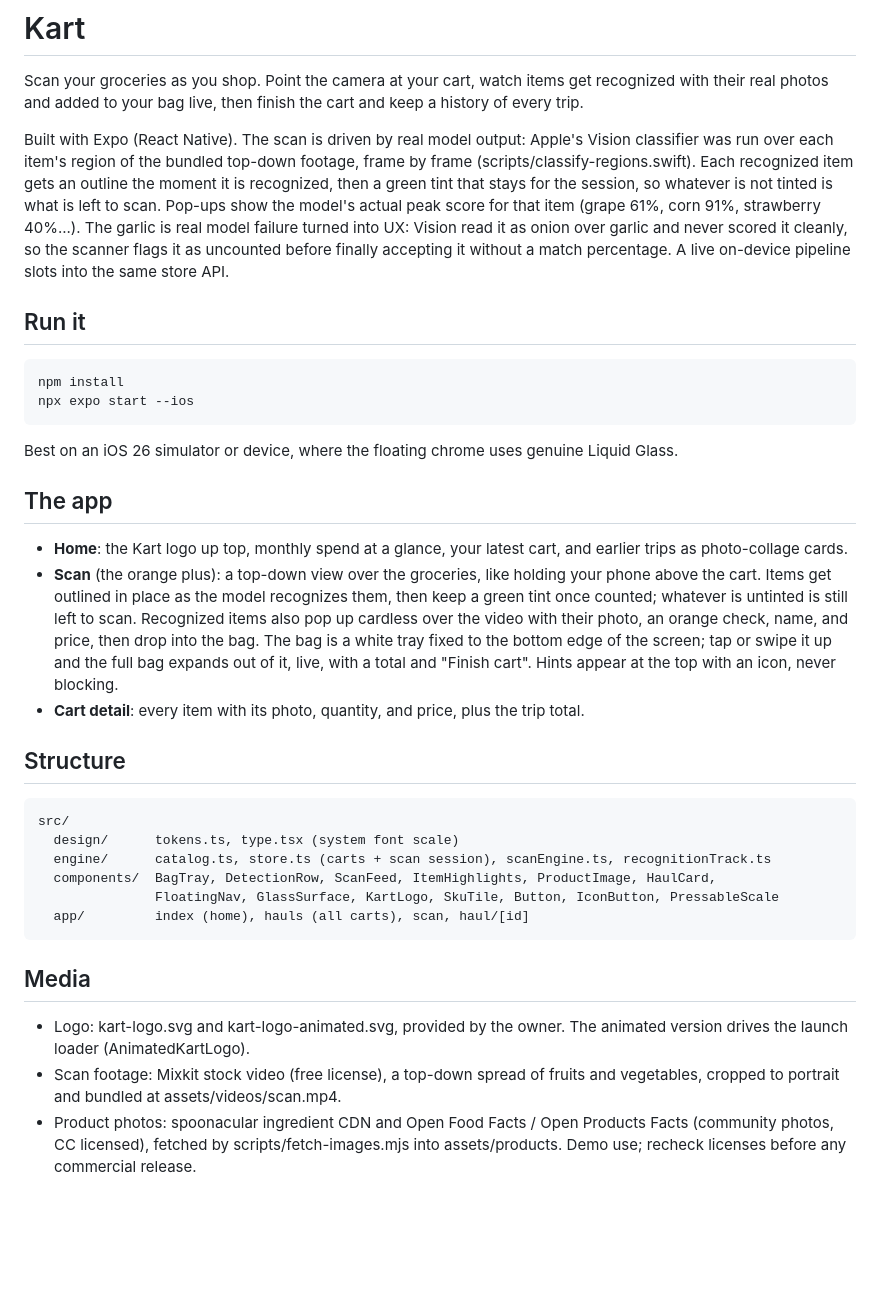
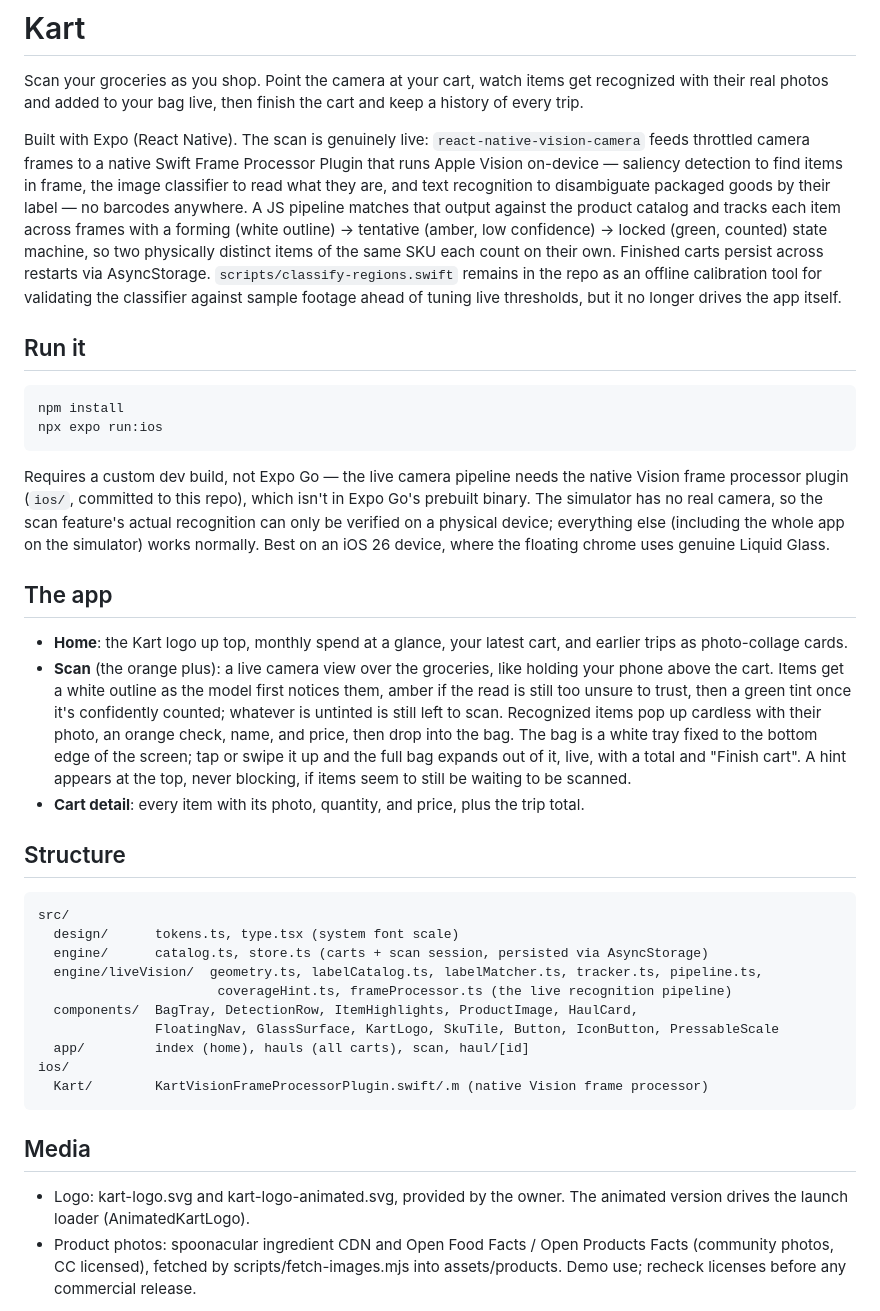
Before and after one commit to ayaan-gupta/kart, a Markdown page: README.md, the part around the change. GitHub-like rendering; blank space fills up the shorter version.

Commit message:
docs: update README to describe the real live camera pipeline
Was still describing the retired offline video-replay demo (bundled
scan.mp4, Vision run once ahead of time over hand-marked regions).
Now reflects what's actually built: react-native-vision-camera + a
native Swift Frame Processor Plugin running Vision live, the
forming/tentative/locked pipeline, AsyncStorage persistence, and that
Expo Go can't run it (needs the custom dev build for the native
plugin).

````diff
--- a/README.md
+++ b/README.md
@@ -4,36 +4,42 @@ Scan your groceries as you shop. Point the camera at your cart, watch items get
 their real photos and added to your bag live, then finish the cart and keep a history of every
 trip.
 
-Built with Expo (React Native). The scan is driven by real model output: Apple's Vision
-classifier was run over each item's region of the bundled top-down footage, frame by frame
-(scripts/classify-regions.swift). Each recognized item gets an outline the moment it is
-recognized, then a green tint that stays for the session, so whatever is not tinted is what is
-left to scan. Pop-ups show the model's actual peak score for that item (grape 61%, corn 91%,
-strawberry 40%...). The garlic is real model failure turned into UX: Vision read it as onion
-over garlic and never scored it cleanly, so the scanner flags it as uncounted before finally
-accepting it without a match percentage. A live on-device pipeline slots into the same store
-API.
+Built with Expo (React Native). The scan is genuinely live: `react-native-vision-camera` feeds
+throttled camera frames to a native Swift Frame Processor Plugin that runs Apple Vision on-device
+— saliency detection to find items in frame, the image classifier to read what they are, and text
+recognition to disambiguate packaged goods by their label — no barcodes anywhere. A JS pipeline
+matches that output against the product catalog and tracks each item across frames with a
+forming (white outline) → tentative (amber, low confidence) → locked (green, counted) state
+machine, so two physically distinct items of the same SKU each count on their own. Finished carts
+persist across restarts via AsyncStorage. `scripts/classify-regions.swift` remains in the repo as
+an offline calibration tool for validating the classifier against sample footage ahead of tuning
+live thresholds, but it no longer drives the app itself.
 
 ## Run it
 
 ```bash
 npm install
-npx expo start --ios
+npx expo run:ios
 ```
 
-Best on an iOS 26 simulator or device, where the floating chrome uses genuine Liquid Glass.
+Requires a custom dev build, not Expo Go — the live camera pipeline needs the native Vision frame
+processor plugin (`ios/`, committed to this repo), which isn't in Expo Go's prebuilt binary. The
+simulator has no real camera, so the scan feature's actual recognition can only be verified on a
+physical device; everything else (including the whole app on the simulator) works normally.
+Best on an iOS 26 device, where the floating chrome uses genuine Liquid Glass.
 
 ## The app
 
 - **Home**: the Kart logo up top, monthly spend at a glance, your latest cart, and earlier trips
   as photo-collage cards.
-- **Scan** (the orange plus): a top-down view over the groceries, like holding your phone above
-  the cart. Items get outlined in place as the model recognizes them, then keep a green tint
-  once counted; whatever is untinted is still left to scan. Recognized items also pop up
-  cardless over the video with their photo, an orange check, name, and price, then drop into
-  the bag. The bag is a white tray fixed to the bottom edge of the screen; tap or swipe it up and
-  the full bag expands out of it, live, with a total and "Finish cart". Hints appear at the top
-  with an icon, never blocking.
+- **Scan** (the orange plus): a live camera view over the groceries, like holding your phone above
+  the cart. Items get a white outline as the model first notices them, amber if the read is still
+  too unsure to trust, then a green tint once it's confidently counted; whatever is untinted is
+  still left to scan. Recognized items pop up cardless with their photo, an orange check, name,
+  and price, then drop into the bag. The bag is a white tray fixed to the bottom edge of the
+  screen; tap or swipe it up and the full bag expands out of it, live, with a total and "Finish
+  cart". A hint appears at the top, never blocking, if items seem to still be waiting to be
+  scanned.
 - **Cart detail**: every item with its photo, quantity, and price, plus the trip total.
 
 ## Structure
@@ -41,18 +47,20 @@ Best on an iOS 26 simulator or device, where the floating chrome uses genuine Li
 ```
 src/
   design/      tokens.ts, type.tsx (system font scale)
-  engine/      catalog.ts, store.ts (carts + scan session), scanEngine.ts, recognitionTrack.ts
-  components/  BagTray, DetectionRow, ScanFeed, ItemHighlights, ProductImage, HaulCard,
+  engine/      catalog.ts, store.ts (carts + scan session, persisted via AsyncStorage)
+  engine/liveVision/  geometry.ts, labelCatalog.ts, labelMatcher.ts, tracker.ts, pipeline.ts,
+                       coverageHint.ts, frameProcessor.ts (the live recognition pipeline)
+  components/  BagTray, DetectionRow, ItemHighlights, ProductImage, HaulCard,
                FloatingNav, GlassSurface, KartLogo, SkuTile, Button, IconButton, PressableScale
   app/         index (home), hauls (all carts), scan, haul/[id]
+ios/
+  Kart/        KartVisionFrameProcessorPlugin.swift/.m (native Vision frame processor)
 ```
 
 ## Media
 
 - Logo: kart-logo.svg and kart-logo-animated.svg, provided by the owner. The animated version
   drives the launch loader (AnimatedKartLogo).
-- Scan footage: Mixkit stock video (free license), a top-down spread of fruits and vegetables,
-  cropped to portrait and bundled at assets/videos/scan.mp4.
 - Product photos: spoonacular ingredient CDN and Open Food Facts / Open Products Facts
   (community photos, CC licensed), fetched by scripts/fetch-images.mjs into assets/products.
   Demo use; recheck licenses before any commercial release.
````
